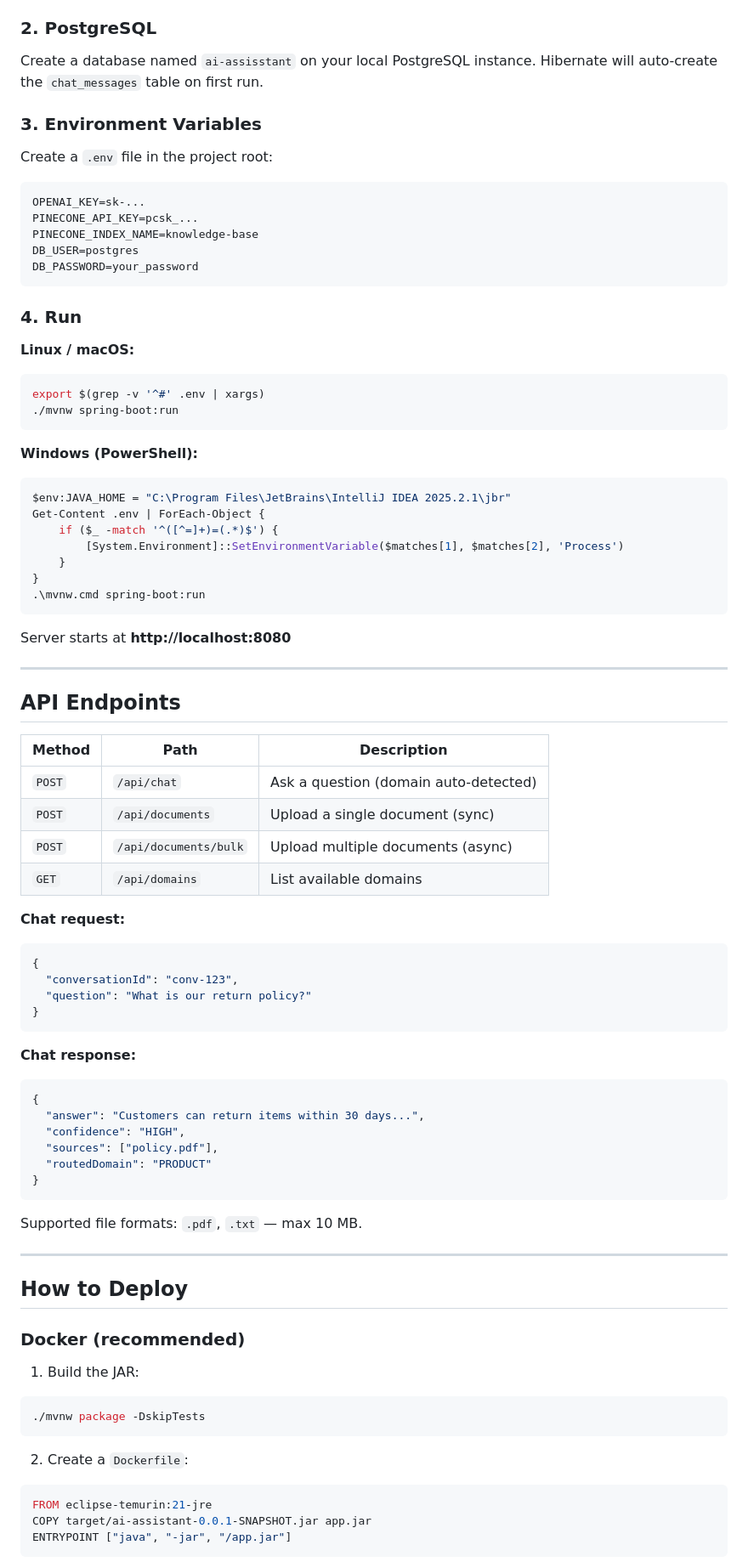
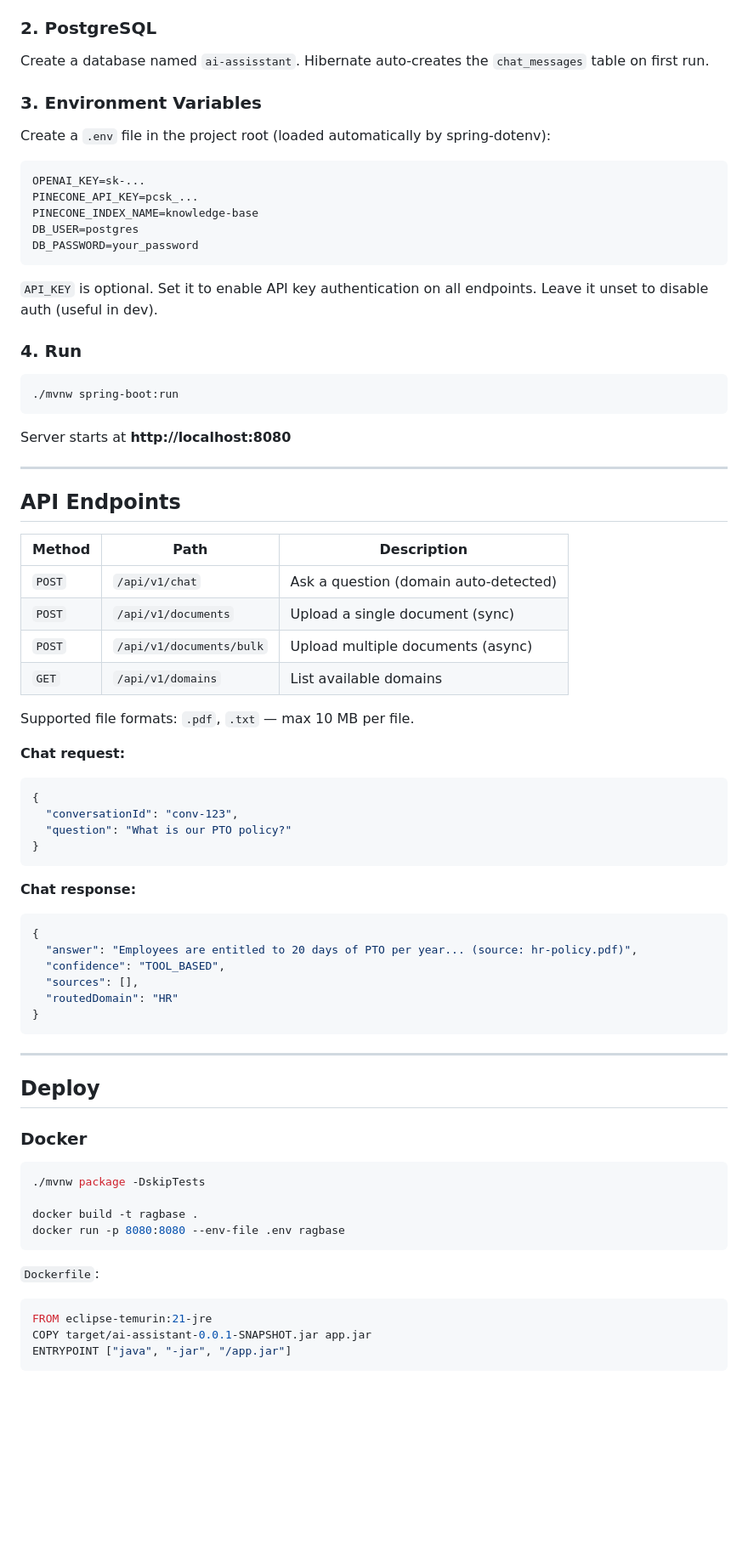
Before and after one commit to ankurnitt21/RAGBase, a Markdown page: README.md, the part around one of its changes. Shown at 85% size. Rendered like a GitHub page; blank space fills up the shorter version.

````diff
--- a/README.md
+++ b/README.md
@@ -127,11 +109,11 @@ Create an index at [app.pinecone.io](https://app.pinecone.io):
 
 ### 2. PostgreSQL
 
-Create a database named `ai-assisstant` on your local PostgreSQL instance. Hibernate will auto-create the `chat_messages` table on first run.
+Create a database named `ai-assisstant`. Hibernate auto-creates the `chat_messages` table on first run.
 
 ### 3. Environment Variables
 
-Create a `.env` file in the project root:
+Create a `.env` file in the project root (loaded automatically by spring-dotenv):
 
 ```env
 OPENAI_KEY=sk-...
@@ -141,23 +123,12 @@ DB_USER=postgres
 DB_PASSWORD=your_password
 ```
 
+`API_KEY` is optional. Set it to enable API key authentication on all endpoints. Leave it unset to disable auth (useful in dev).
+
 ### 4. Run
 
-**Linux / macOS:**
 ```bash
-export $(grep -v '^#' .env | xargs)
 ./mvnw spring-boot:run
-```
-
-**Windows (PowerShell):**
-```powershell
-$env:JAVA_HOME = "C:\Program Files\JetBrains\IntelliJ IDEA 2025.2.1\jbr"
-Get-Content .env | ForEach-Object {
-    if ($_ -match '^([^=]+)=(.*)$') {
-        [System.Environment]::SetEnvironmentVariable($matches[1], $matches[2], 'Process')
-    }
-}
-.\mvnw.cmd spring-boot:run
 ```
 
 Server starts at **http://localhost:8080**
@@ -168,43 +139,45 @@ Server starts at **http://localhost:8080**
 
 | Method | Path | Description |
 |---|---|---|
-| `POST` | `/api/chat` | Ask a question (domain auto-detected) |
-| `POST` | `/api/documents` | Upload a single document (sync) |
-| `POST` | `/api/documents/bulk` | Upload multiple documents (async) |
-| `GET` | `/api/domains` | List available domains |
+| `POST` | `/api/v1/chat` | Ask a question (domain auto-detected) |
+| `POST` | `/api/v1/documents` | Upload a single document (sync) |
+| `POST` | `/api/v1/documents/bulk` | Upload multiple documents (async) |
+| `GET` | `/api/v1/domains` | List available domains |
+
+Supported file formats: `.pdf`, `.txt` — max 10 MB per file.
 
 **Chat request:**
 ```json
 {
   "conversationId": "conv-123",
-  "question": "What is our return policy?"
+  "question": "What is our PTO policy?"
 }
 ```
 
 **Chat response:**
 ```json
 {
-  "answer": "Customers can return items within 30 days...",
-  "confidence": "HIGH",
-  "sources": ["policy.pdf"],
-  "routedDomain": "PRODUCT"
+  "answer": "Employees are entitled to 20 days of PTO per year... (source: hr-policy.pdf)",
+  "confidence": "TOOL_BASED",
+  "sources": [],
+  "routedDomain": "HR"
 }
 ```
 
-Supported file formats: `.pdf`, `.txt` — max 10 MB.
-
 ---
 
-## How to Deploy
+## Deploy
 
-### Docker (recommended)
+### Docker
 
-1. Build the JAR:
 ```bash
 ./mvnw package -DskipTests
+
+docker build -t ragbase .
+docker run -p 8080:8080 --env-file .env ragbase
 ```
 
-2. Create a `Dockerfile`:
+`Dockerfile`:
 ```dockerfile
 FROM eclipse-temurin:21-jre
 COPY target/ai-assistant-0.0.1-SNAPSHOT.jar app.jar
````
Also changed, not shown: other parts of README.md (+41 -67 lines).
